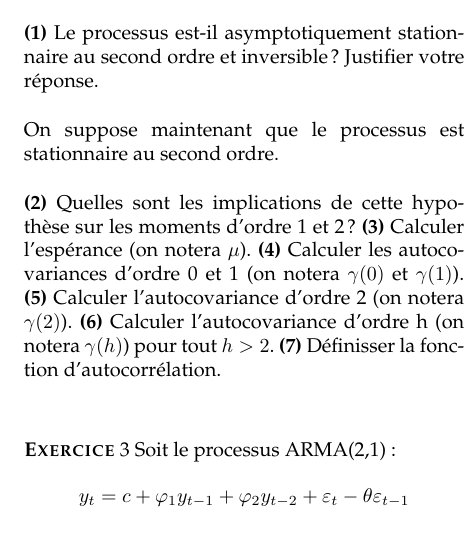
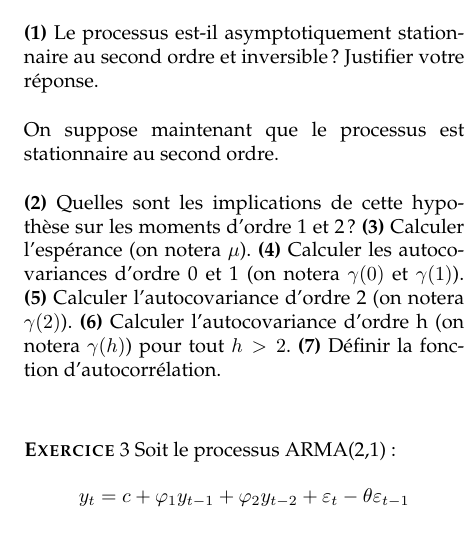
Before and after one commit to stepan-a/time-series, a LaTeX document (ds/rattrapage-2017.tex): part of one column of the page, cut so that both start at the same text. Compiled offline with pdfLaTeX.

Commit message:
Fixed typo.

```diff
--- a/ds/rattrapage-2017.tex
+++ b/ds/rattrapage-2017.tex
@@ -59,7 +59,7 @@ $\mu$). \question{4} Calculer les autocovariances d'ordre
 0 et 1 (on notera $\gamma(0)$ et $\gamma(1)$). \question{5} Calculer
 l'autocovariance d'ordre 2 (on notera $\gamma(2)$). \question{6}
 Calculer l'autocovariance d'ordre h (on notera $\gamma(h)$) pour tout
-$h>2$.  \question{7} Définisser la fonction d'autocorrélation.
+$h>2$.  \question{7} Définir la fonction d'autocorrélation.
 
 \bigskip
 \bigskip
```
